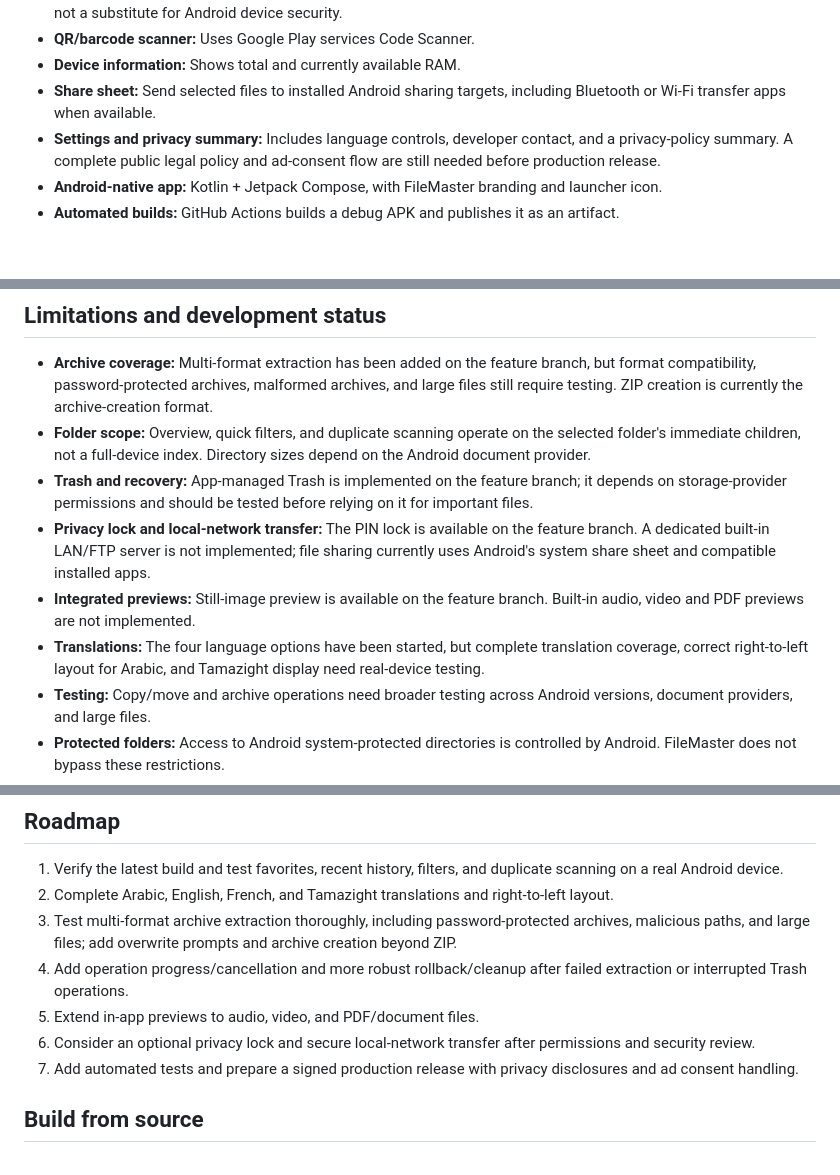
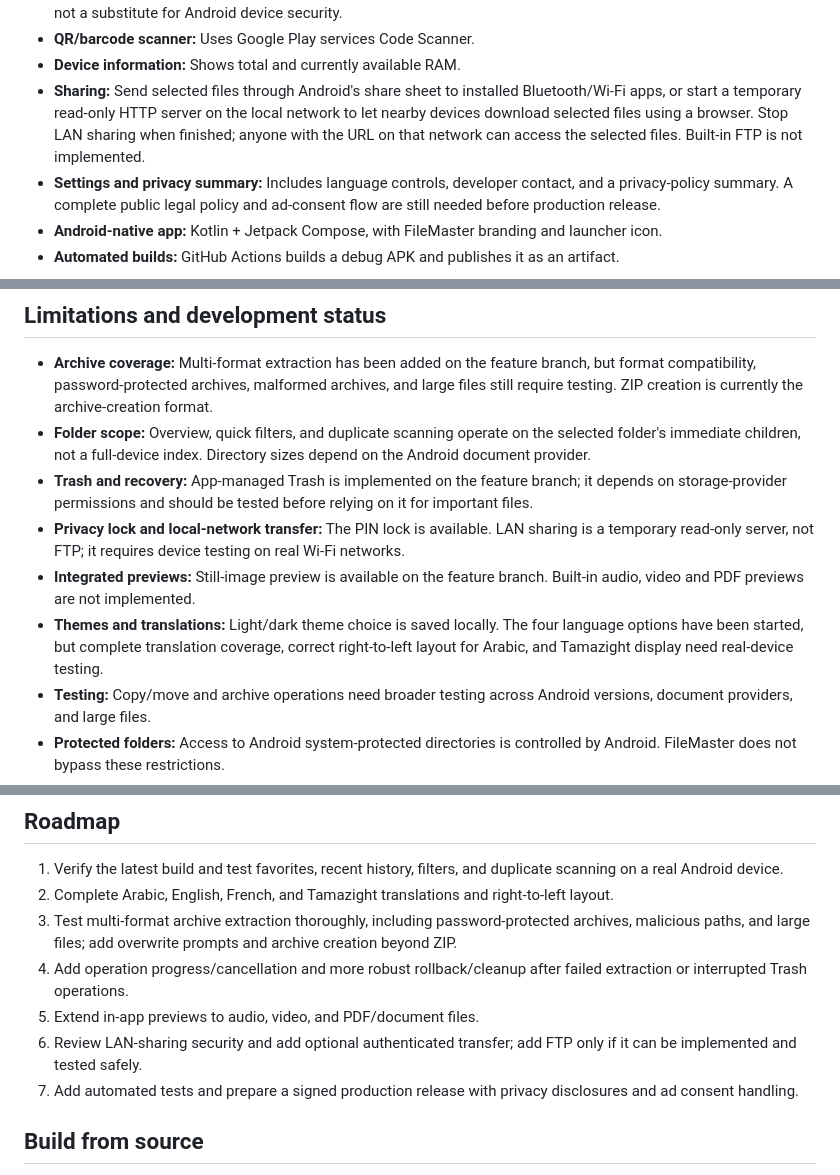
Before and after one commit to Ahmedbecett/FileMaster-Android, a Markdown page: README.md, 3 parts joined by grey strips. Drawn GitHub-style; blank space fills up the shorter version.

Commit message:
Document LAN sharing and theme options

```diff
--- a/README.md
+++ b/README.md
@@ -34,7 +34,7 @@ The link downloads the APK directly from the latest GitHub Release. After downlo
 - **PIN privacy lock:** Optional numeric PIN gates the app interface. It does not encrypt the underlying files, and this is not a substitute for Android device security.
 - **QR/barcode scanner:** Uses Google Play services Code Scanner.
 - **Device information:** Shows total and currently available RAM.
-- **Share sheet:** Send selected files to installed Android sharing targets, including Bluetooth or Wi-Fi transfer apps when available.
+- **Sharing:** Send selected files through Android's share sheet to installed Bluetooth/Wi-Fi apps, or start a temporary read-only HTTP server on the local network to let nearby devices download selected files using a browser. Stop LAN sharing when finished; anyone with the URL on that network can access the selected files. Built-in FTP is not implemented.
 - **Settings and privacy summary:** Includes language controls, developer contact, and a privacy-policy summary. A complete public legal policy and ad-consent flow are still needed before production release.
 - **Android-native app:** Kotlin + Jetpack Compose, with FileMaster branding and launcher icon.
 - **Automated builds:** GitHub Actions builds a debug APK and publishes it as an artifact.
@@ -51,9 +51,9 @@ The link downloads the APK directly from the latest GitHub Release. After downlo
 - **Archive coverage:** Multi-format extraction has been added on the feature branch, but format compatibility, password-protected archives, malformed archives, and large files still require testing. ZIP creation is currently the archive-creation format.
 - **Folder scope:** Overview, quick filters, and duplicate scanning operate on the selected folder's immediate children, not a full-device index. Directory sizes depend on the Android document provider.
 - **Trash and recovery:** App-managed Trash is implemented on the feature branch; it depends on storage-provider permissions and should be tested before relying on it for important files.
-- **Privacy lock and local-network transfer:** The PIN lock is available on the feature branch. A dedicated built-in LAN/FTP server is not implemented; file sharing currently uses Android's system share sheet and compatible installed apps.
+- **Privacy lock and local-network transfer:** The PIN lock is available. LAN sharing is a temporary read-only server, not FTP; it requires device testing on real Wi-Fi networks.
 - **Integrated previews:** Still-image preview is available on the feature branch. Built-in audio, video and PDF previews are not implemented.
-- **Translations:** The four language options have been started, but complete translation coverage, correct right-to-left layout for Arabic, and Tamazight display need real-device testing.
+- **Themes and translations:** Light/dark theme choice is saved locally. The four language options have been started, but complete translation coverage, correct right-to-left layout for Arabic, and Tamazight display need real-device testing.
 - **Testing:** Copy/move and archive operations need broader testing across Android versions, document providers, and large files.
 - **Protected folders:** Access to Android system-protected directories is controlled by Android. FileMaster does not bypass these restrictions.
 - **Debug build:** A successful build confirms compilation, not that every feature has been fully tested on a physical device.
@@ -65,7 +65,7 @@ The link downloads the APK directly from the latest GitHub Release. After downlo
 3. Test multi-format archive extraction thoroughly, including password-protected archives, malicious paths, and large files; add overwrite prompts and archive creation beyond ZIP.
 4. Add operation progress/cancellation and more robust rollback/cleanup after failed extraction or interrupted Trash operations.
 5. Extend in-app previews to audio, video, and PDF/document files.
-6. Consider an optional privacy lock and secure local-network transfer after permissions and security review.
+6. Review LAN-sharing security and add optional authenticated transfer; add FTP only if it can be implemented and tested safely.
 7. Add automated tests and prepare a signed production release with privacy disclosures and ad consent handling.
 
 ## Build from source
```
